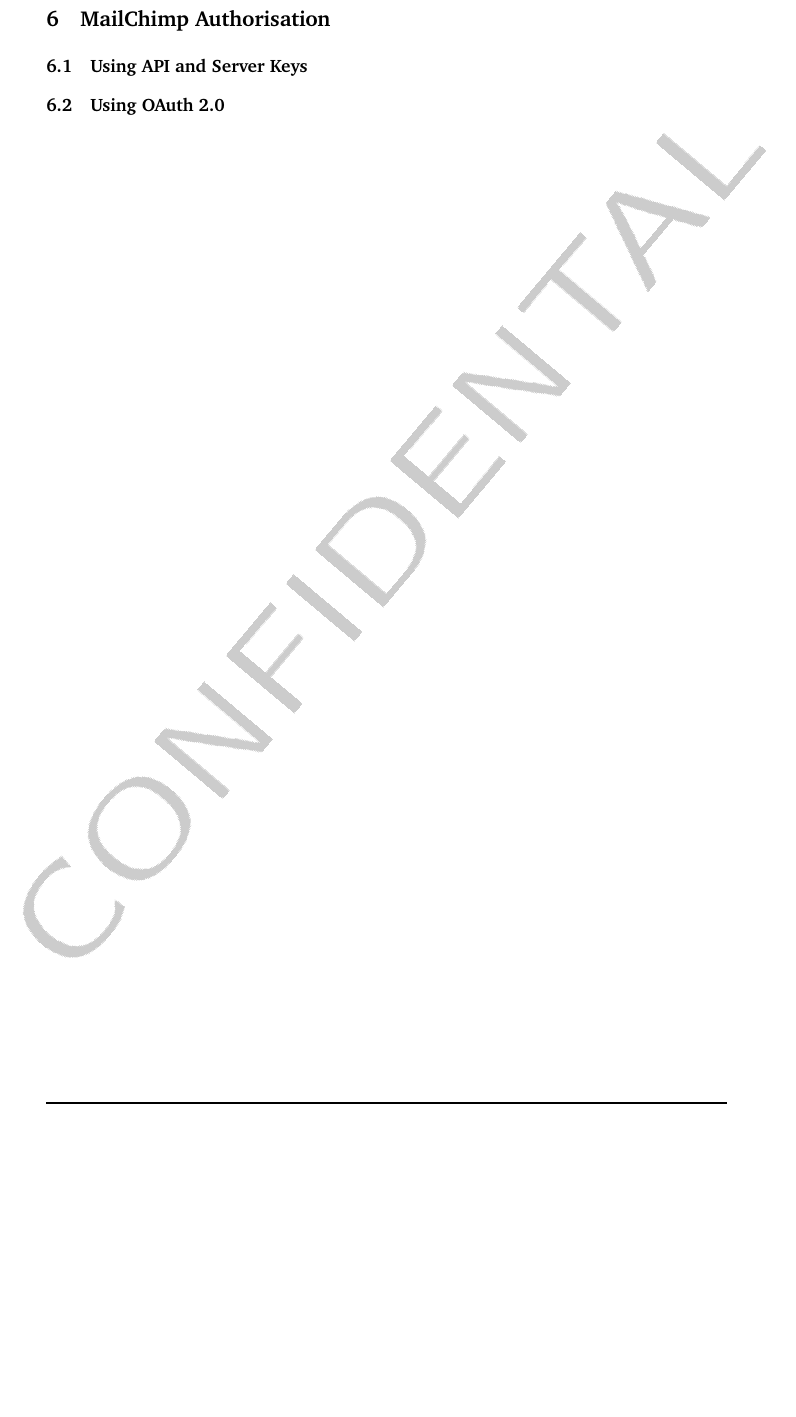
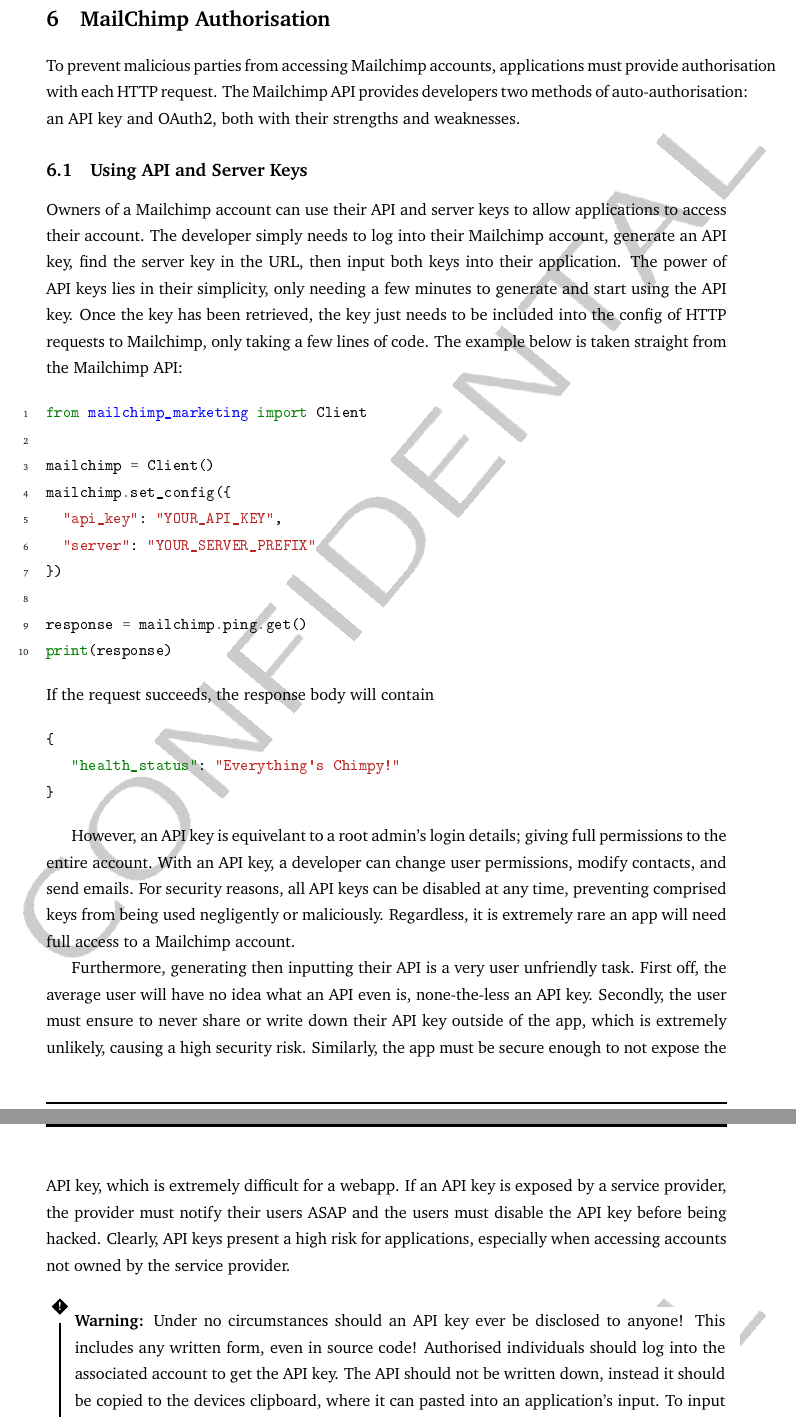
Before and after one commit to rehaabsyed/CertificateAutomater, a LaTeX document (docs/kickstart/kickstart.tex): part of page 24 of 29 before the commit and two parts of pages 24 and 25 of 31 after it, the two joined at a grey line, cut so that both start at the same text, the shorter picture padded with empty space. The pictures show the PDF file docs/kickstart/kickstart.pdf that the author committed with the source.

Commit message:
Wrote Mailchimp authorisation section

```diff
--- a/docs/kickstart/kickstart.tex
+++ b/docs/kickstart/kickstart.tex
@@ -501,6 +501,9 @@
 
 \section{MailChimp Authorisation}
 
+To prevent malicious parties from accessing Mailchimp accounts, applications must provide authorisation with each HTTP request. The Mailchimp API provides developers two methods of auto-authorisation: an API key and OAuth2, both with their strengths and weaknesses.
+
 \subsection{Using API and Server Keys}
 
+Owners of a Mailchimp account can use their API and server keys to allow applications to access their account. The developer simply needs to log into their Mailchimp account, generate an API key, find the server key in the URL, then input both keys into their application. The power of API keys lies in their simplicity, only needing a few minutes to generate and start using the API key. Once the key has been retrieved, the key just needs to be included into the config of HTTP requests to Mailchimp, only taking a few lines of code. The example below is taken straight from the Mailchimp API:
 
@@ -507,3 +511,4 @@
 
-\subsection{Using OAuth 2.0}
+\noindent
+If the request succeeds, the response body will contain
 
@@ -510 +516,10 @@
 
+However, an API key is equivelant to a root admin's login details; giving full permissions to the entire account. With an API key, a developer can change user permissions, modify contacts, and send emails. For security reasons, all API keys can be disabled at any time, preventing comprised keys from being used negligently or maliciously. Regardless, it is extremely rare an app will need full access to a Mailchimp account.
+
+Furthermore, generating then inputting their API is a very user unfriendly task. First off, the average user will have no idea what an API even is, none-the-less an API key. Secondly, the user must ensure to never share or write down their API key outside of the app, which is extremely unlikely, causing a high security risk. Similarly, the app must be secure enough to not expose the API key, which is extremely difficult for a webapp. If an API key is exposed by a service provider, the provider must notify their users ASAP and the users must disable the API key before being hacked. Clearly, API keys present a high risk for applications, especially when accessing accounts not owned by the service provider.
+
+\begin{warn}
+Under no circumstances should an API key ever be disclosed to anyone! This includes any written form, even in source code! Authorised individuals should log into the associated account to get the API key. The API should not be written down, instead it should be copied to the devices clipboard, where it can pasted into an application's input. To input an API key into an application, it should be inputted at run time as a command line argument, an environmental variable on a secure device, or through an input text box. It should never be saved by the application or sent anywhere outside the service requiring the API key.
+\end{warn}
+
+\subsection{Using OAuth2}
@@ -511,3 +531,9 @@
+    \label{fig:oauth-flowchart}
+\end{figure}
+
+A far more modern method of gaining access to a user account from another service is to use the OAuth2 protocol. Short for open authorization 2.0, OAuth2 has quickly become the de-facto way for electronic services from different organisations to communicate with each other automatically. The protocol is comprised of several steps: first, the developer must register their app on the service, which will provide an app authorisation code. Next, the app the user is running requests access from the user to another service. If the user agrees, the app makes an authorisation request to the third-party service using the app authorisation code, redirecting the user to login to their account they own. Once logged in, the third-party service will ask the user to confirm that they consent to giving the displayed permissions to the app. If the user agrees, the user is then redirected back to the app, where it uses the access token (a long, computer generated hexadecimal string) given by the service to access the user's resources. Figure \ref{fig:oauth-flowchart} visualises this process.
+
+While more complicated to implement than using an API key, OAuth2 has multiple key advantages. Firstly, the app requesting access never observes the login details for the service, as the service takes control when this happens. Next, the app only has access to what the user authorises, not the entire account. Additionally, tokens provided by the service expire quickly, usually after an hour. Ergo, if the token gets leaked, it will either expire soon or have already expired. Furthermore, if an app becomes comprised, all services which the developers registered their app on can have their app authroisation code disabled, preventing all authorisation requests. Lastly, it is far easier for a user to enter in their login details than provide an API key. Clearly, OAuth2 is a far more powerful and secure way of exchanging data between services or apps than API keys.
 
 \newpage
 
```
Also changed, not shown: docs/kickstart/figures/oauth_abstract_flow.png (added), docs/kickstart/kickstart.pdf, docs/kickstart/kickstart.tex (7 more changed lines), 2 other files.
